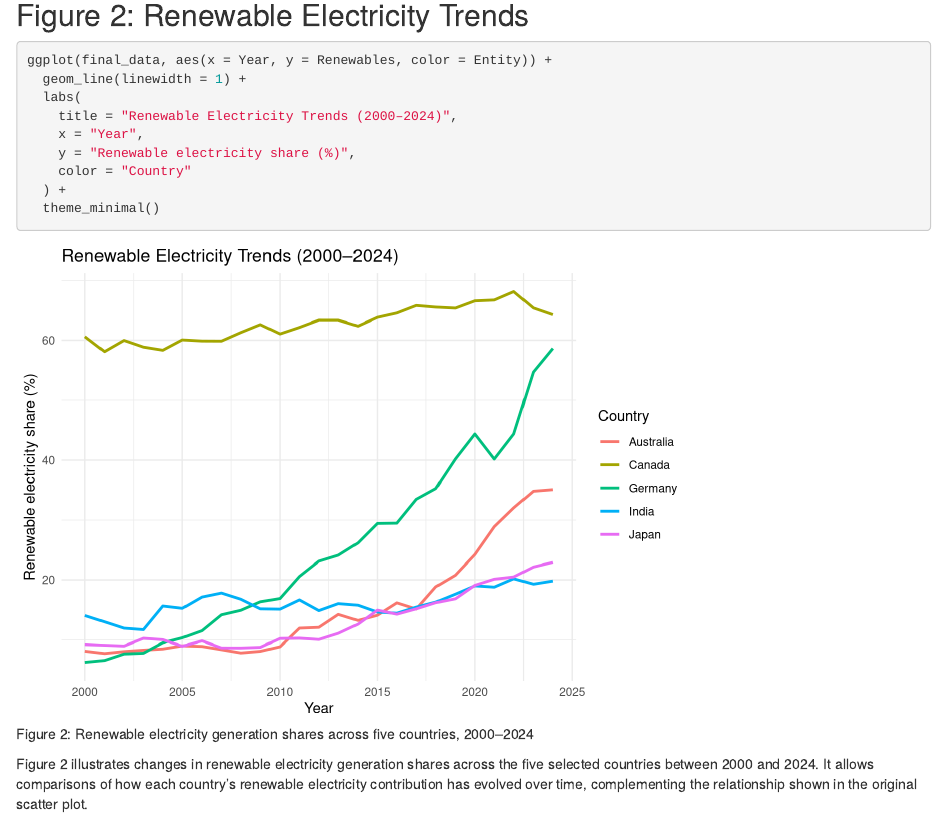
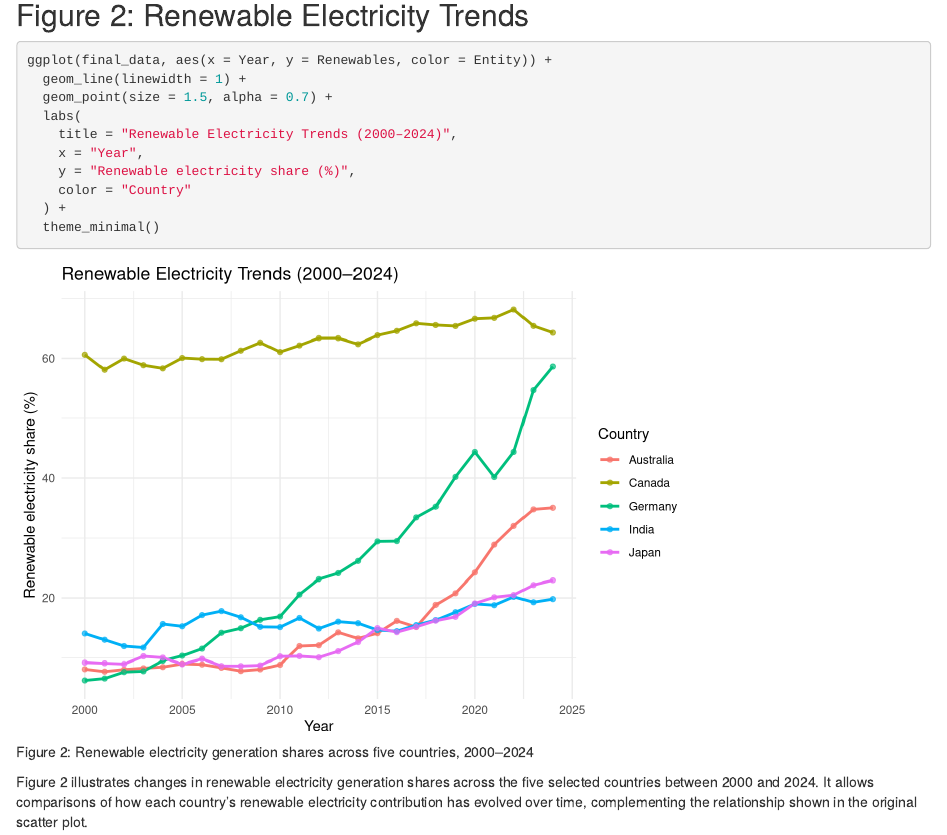
Before and after one commit to mbak0041/ETO5513_Mini_Project, an R Markdown document (renewable_energy.Rmd): the page in a window 1100 px wide, from 3360 px down. Rendered offline with R 4.5, knitr and Pandoc, with nearby package versions.

Commit message:
Improve renewable trends figure with yearly data points

````diff
--- a/renewable_energy.Rmd
+++ b/renewable_energy.Rmd
@@ -95,6 +95,7 @@ The analysis indicates a negative relationship between renewable and fossil fuel
 ```{r renewable-trends, fig.cap="Figure 2: Renewable electricity generation shares across five countries, 2000–2024"}
 ggplot(final_data, aes(x = Year, y = Renewables, color = Entity)) +
   geom_line(linewidth = 1) +
+  geom_point(size = 1.5, alpha = 0.7) +
   labs(
     title = "Renewable Electricity Trends (2000–2024)",
     x = "Year",
````
Also changed, not shown: renewable_energy.html.
